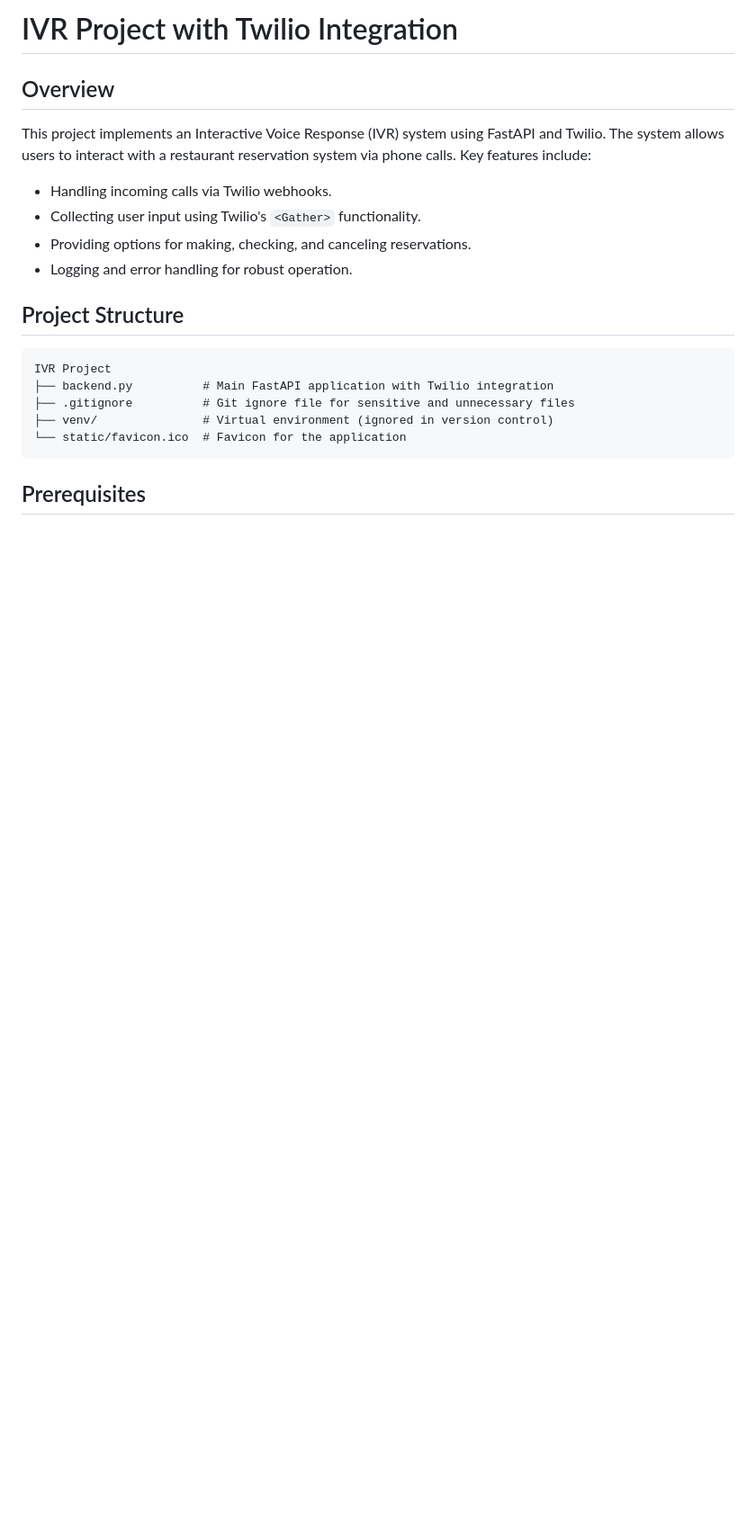
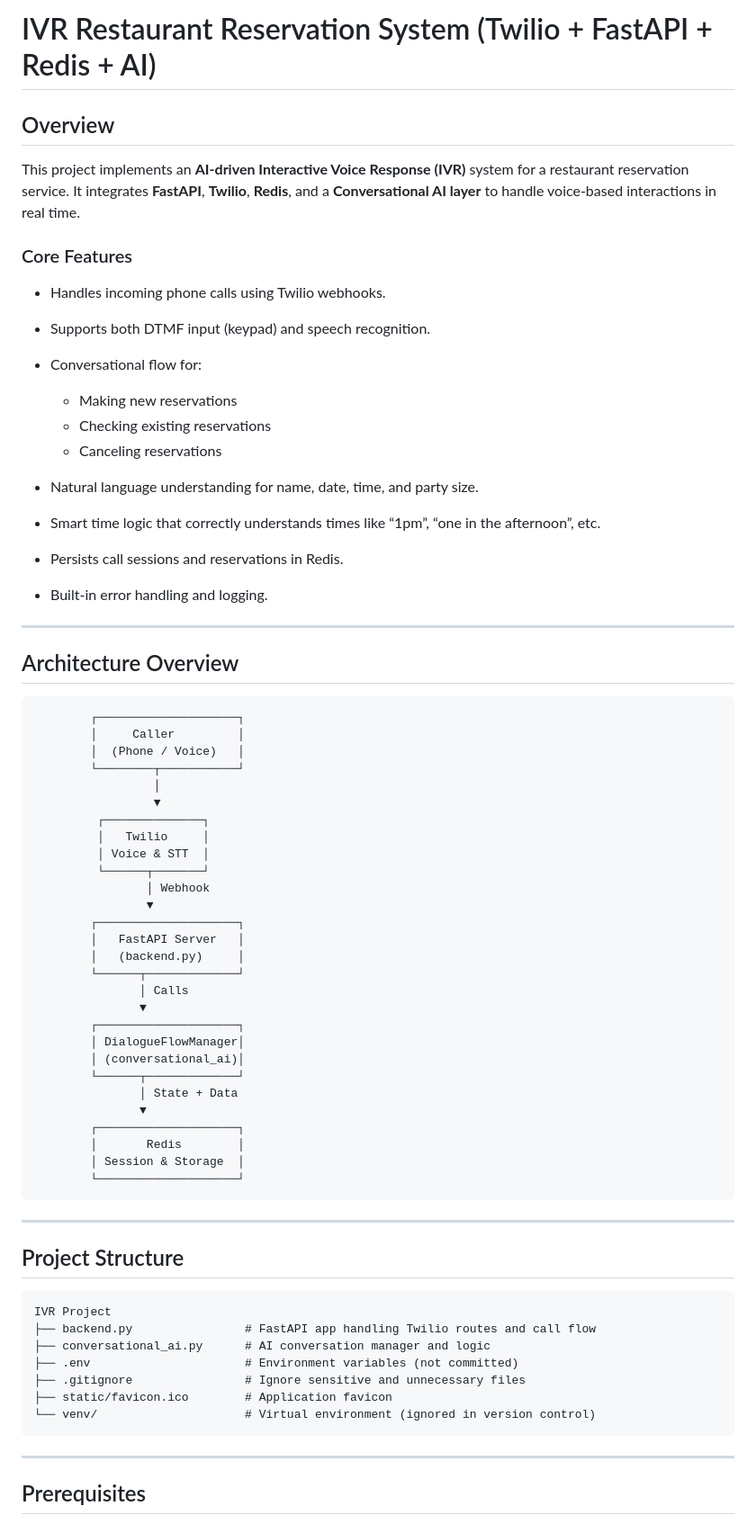
Before and after one commit to m1sha1107/modernized_ivr, a Markdown page: README.md, the part around one of its changes. Shown at 90% size. Rendered like a GitHub page; blank space fills up the shorter version.

````diff
--- a/README.md
+++ b/README.md
@@ -1,21 +1,75 @@
-# IVR Project with Twilio Integration
+# IVR Restaurant Reservation System (Twilio + FastAPI + Redis + AI)
 
 ## Overview
-This project implements an Interactive Voice Response (IVR) system using FastAPI and Twilio. The system allows users to interact with a restaurant reservation system via phone calls. Key features include:
 
-- Handling incoming calls via Twilio webhooks.
-- Collecting user input using Twilio's `<Gather>` functionality.
-- Providing options for making, checking, and canceling reservations.
-- Logging and error handling for robust operation.
+This project implements an **AI-driven Interactive Voice Response (IVR)** system for a restaurant reservation service.
+It integrates **FastAPI**, **Twilio**, **Redis**, and a **Conversational AI layer** to handle voice-based interactions in real time.
+
+### Core Features
+
+* Handles incoming phone calls using Twilio webhooks.
+* Supports both DTMF input (keypad) and speech recognition.
+* Conversational flow for:
+
+  * Making new reservations
+  * Checking existing reservations
+  * Canceling reservations
+* Natural language understanding for name, date, time, and party size.
+* Smart time logic that correctly understands times like “1pm”, “one in the afternoon”, etc.
+* Persists call sessions and reservations in Redis.
+* Built-in error handling and logging.
+
+---
+
+## Architecture Overview
+
+```
+        ┌────────────────────┐
+        │     Caller         │
+        │  (Phone / Voice)   │
+        └────────┬───────────┘
+                 │
+                 ▼
+         ┌──────────────┐
+         │   Twilio     │
+         │ Voice & STT  │
+         └──────┬───────┘
+                │ Webhook
+                ▼
+        ┌────────────────────┐
+        │   FastAPI Server   │
+        │   (backend.py)     │
+        └──────┬─────────────┘
+               │ Calls
+               ▼
+        ┌────────────────────┐
+        │ DialogueFlowManager│
+        │ (conversational_ai)│
+        └──────┬─────────────┘
+               │ State + Data
+               ▼
+        ┌────────────────────┐
+        │       Redis        │
+        │ Session & Storage  │
+        └────────────────────┘
+```
+
+---
 
 ## Project Structure
+
 ```
 IVR Project
-├── backend.py          # Main FastAPI application with Twilio integration
-├── .gitignore          # Git ignore file for sensitive and unnecessary files
-├── venv/               # Virtual environment (ignored in version control)
-└── static/favicon.ico  # Favicon for the application
+├── backend.py                # FastAPI app handling Twilio routes and call flow
+├── conversational_ai.py      # AI conversation manager and logic
+├── .env                      # Environment variables (not committed)
+├── .gitignore                # Ignore sensitive and unnecessary files
+├── static/favicon.ico        # Application favicon
+└── venv/                     # Virtual environment (ignored in version control)
 ```
 
+---
+
 ## Prerequisites
+
 1. **Python 3.8+**
````
Also changed, not shown: other parts of README.md (+134 -36 lines).
